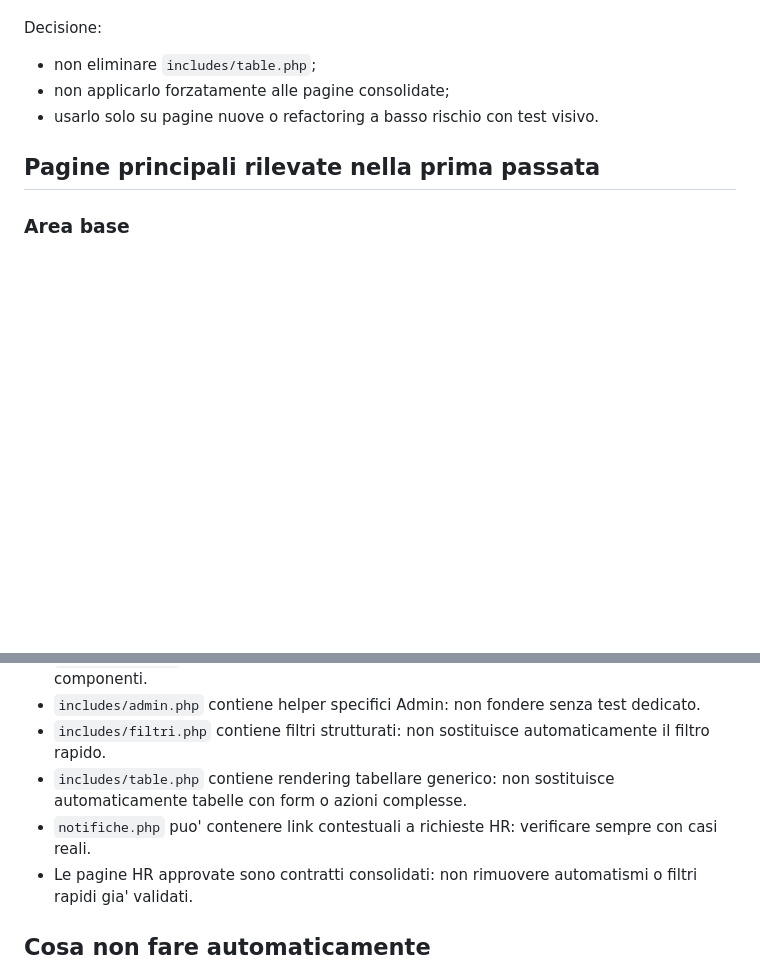
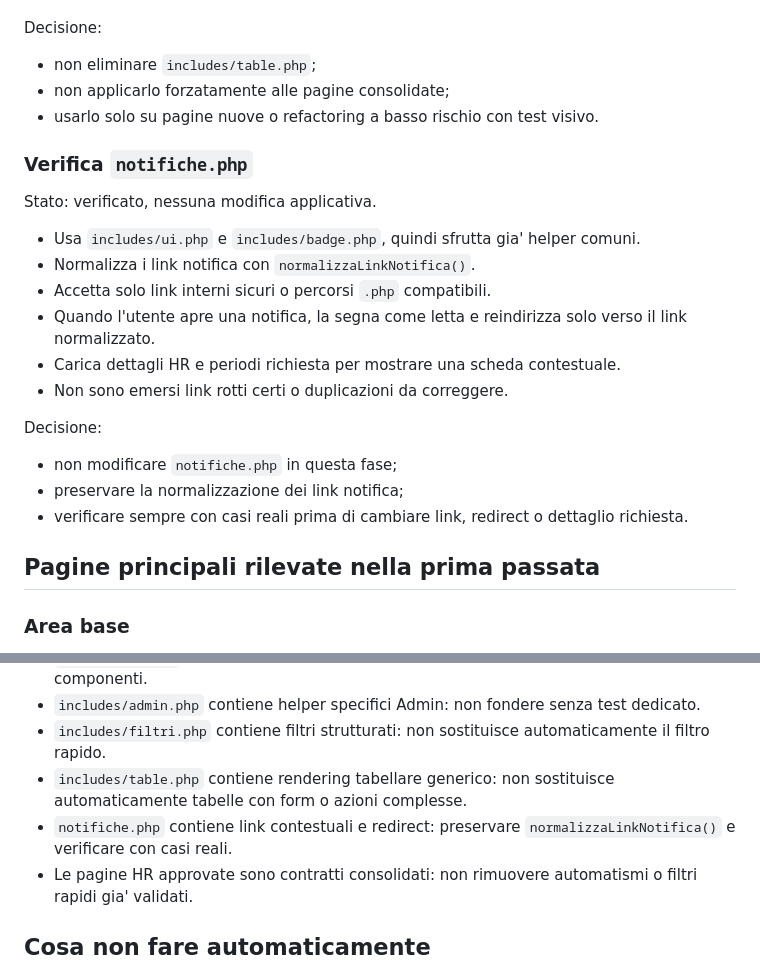
Before and after one commit to boborla-git/levante_web, a Markdown page: docs/allineamento/mappa-link-interni.md, 2 parts joined by grey strips. GitHub-like rendering; blank space fills up the shorter version.

Commit message:
Documenta verifica centro notifiche

```diff
--- a/docs/allineamento/mappa-link-interni.md
+++ b/docs/allineamento/mappa-link-interni.md
@@ -108,6 +108,23 @@ Decisione:
 - non applicarlo forzatamente alle pagine consolidate;
 - usarlo solo su pagine nuove o refactoring a basso rischio con test visivo.
 
+### Verifica `notifiche.php`
+
+Stato: verificato, nessuna modifica applicativa.
+
+- Usa `includes/ui.php` e `includes/badge.php`, quindi sfrutta gia' helper comuni.
+- Normalizza i link notifica con `normalizzaLinkNotifica()`.
+- Accetta solo link interni sicuri o percorsi `.php` compatibili.
+- Quando l'utente apre una notifica, la segna come letta e reindirizza solo verso il link normalizzato.
+- Carica dettagli HR e periodi richiesta per mostrare una scheda contestuale.
+- Non sono emersi link rotti certi o duplicazioni da correggere.
+
+Decisione:
+
+- non modificare `notifiche.php` in questa fase;
+- preservare la normalizzazione dei link notifica;
+- verificare sempre con casi reali prima di cambiare link, redirect o dettaglio richiesta.
+
 ## Pagine principali rilevate nella prima passata
 
 ### Area base
@@ -156,7 +173,7 @@ Decisione:
 - `includes/admin.php` contiene helper specifici Admin: non fondere senza test dedicato.
 - `includes/filtri.php` contiene filtri strutturati: non sostituisce automaticamente il filtro rapido.
 - `includes/table.php` contiene rendering tabellare generico: non sostituisce automaticamente tabelle con form o azioni complesse.
-- `notifiche.php` puo' contenere link contestuali a richieste HR: verificare sempre con casi reali.
+- `notifiche.php` contiene link contestuali e redirect: preservare `normalizzaLinkNotifica()` e verificare con casi reali.
 - Le pagine HR approvate sono contratti consolidati: non rimuovere automatismi o filtri rapidi gia' validati.
 
 ## Cosa non fare automaticamente
```
